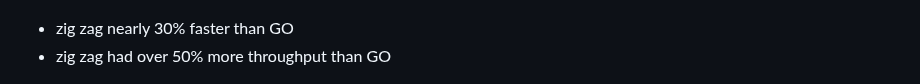
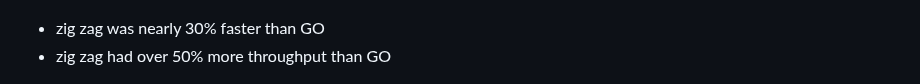
Before and after one commit to zigzap/zap, a Markdown page: README.md, the part around the change. Rendered like a GitHub page.

Commit message:
update README (typo)

```diff
--- a/README.md
+++ b/README.md
@@ -51,7 +51,7 @@ machine:
 
 ![](wrk_table_summary.png)
 
-- zig zag nearly 30% faster than GO
+- zig zag was nearly 30% faster than GO
 - zig zag had over 50% more throughput than GO
 
 ![](wrk_summary.png)
```
